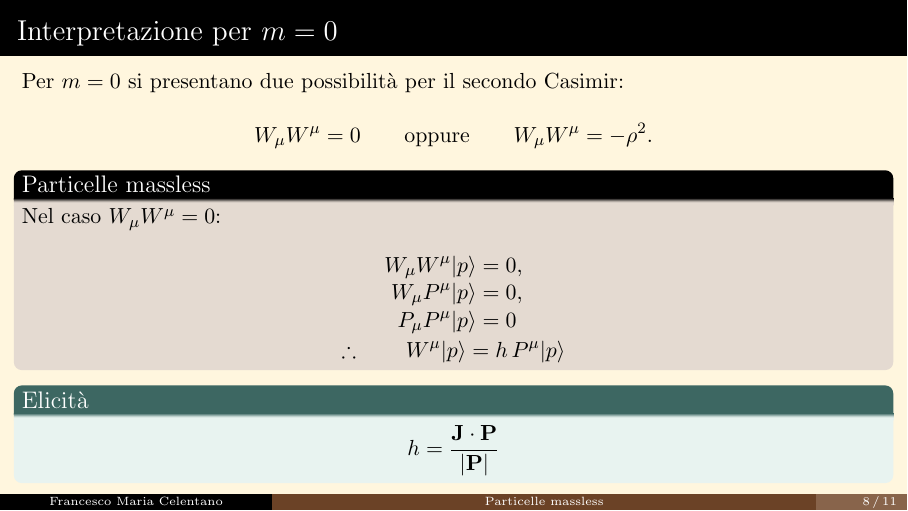
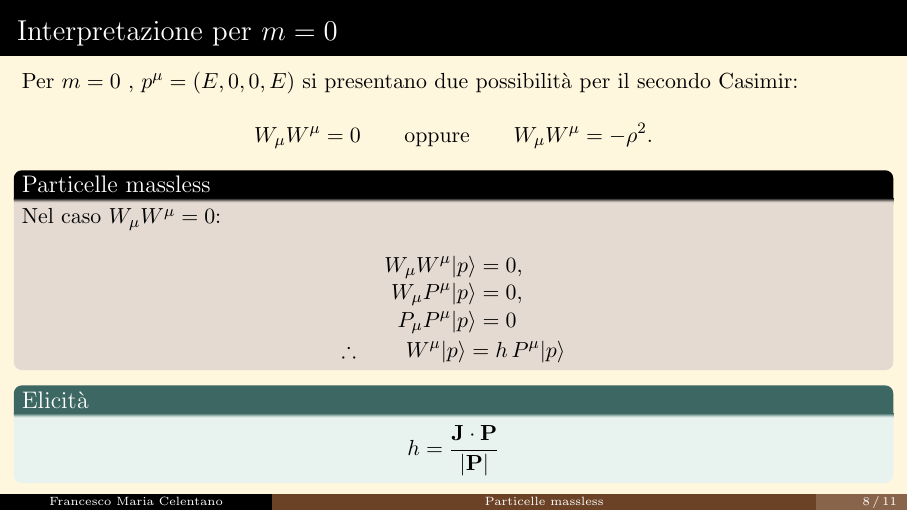
Before and after one commit to Holeryn/Tesi_Triennale, LaTeX slides (My_Dark_Beamer_Template_for_Lehigh_University/lehigh.tex): page 8 of 11. Compiled offline with pdfLaTeX.

Commit message:
Marò che seccatura

```diff
--- a/My_Dark_Beamer_Template_for_Lehigh_University/lehigh.tex
+++ b/My_Dark_Beamer_Template_for_Lehigh_University/lehigh.tex
@@ -543,7 +543,7 @@ x^\nu \partial^\mu
 \begin{frame}[c]
     \frametitle{Interpretazione per $m=0$}
 
-    Per $m=0$ si presentano due possibilità per il secondo Casimir:
+    Per $m=0$ ,  $p^\mu=(E,0,0,E)$ si presentano due possibilità per il secondo Casimir:
 
     \[
         W_\mu W^\mu = 0
```
Also changed, not shown: My_Dark_Beamer_Template_for_Lehigh_University/lehigh.pdf, 2 other files.
